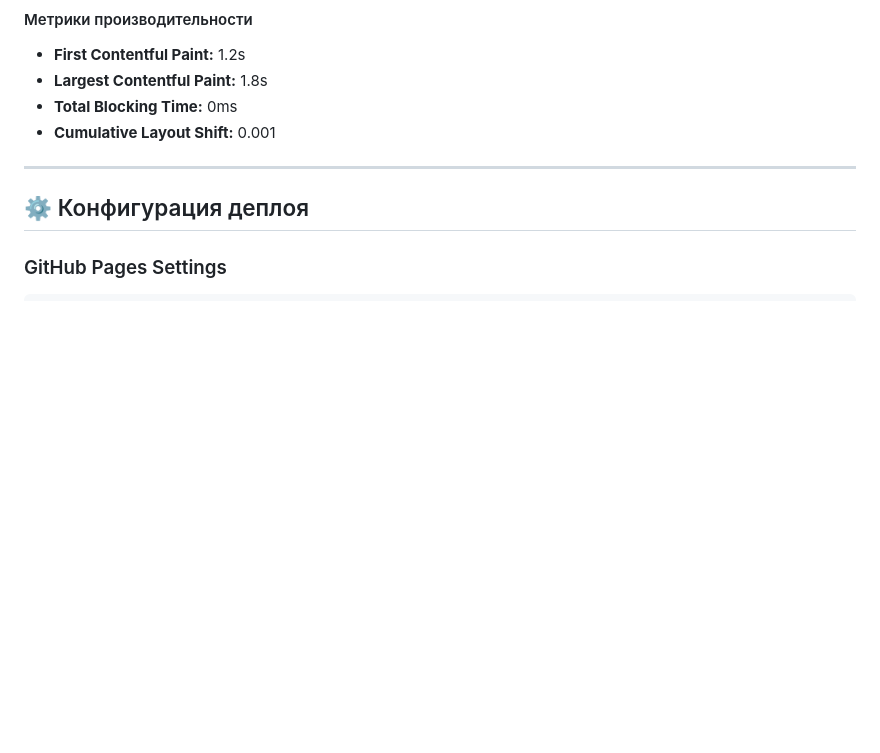
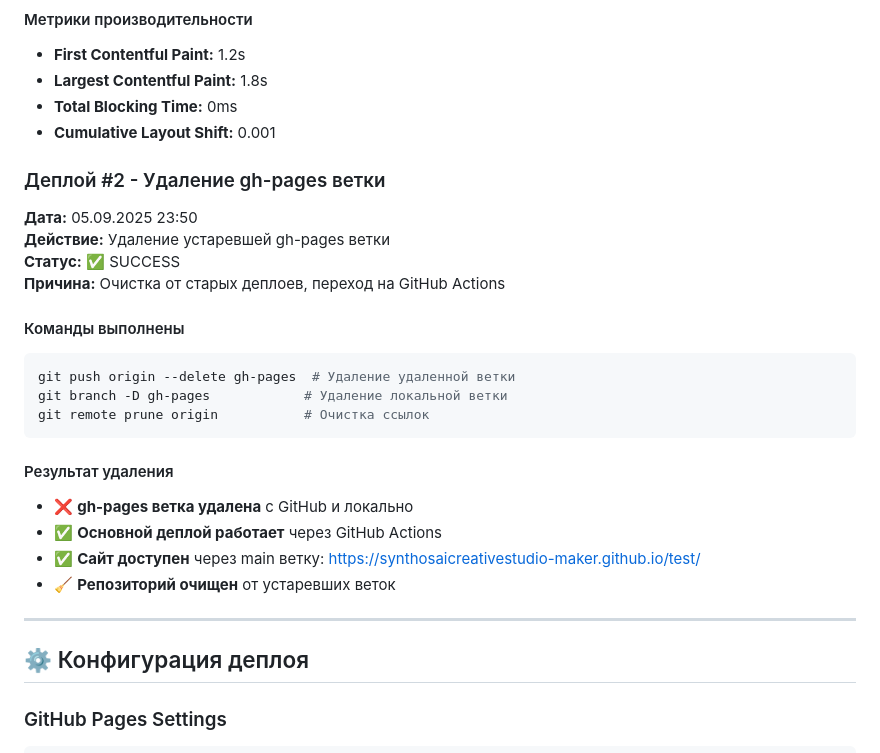
Before and after one commit to synthosaicreativestudio-maker/test, a Markdown page: logs/deployment.md, the part around the change. Drawn GitHub-style; blank space fills up the shorter version.

````diff
--- a/logs/deployment.md
+++ b/logs/deployment.md
@@ -67,6 +67,25 @@ $ curl -s https://synthosaicreativestudio-maker.github.io/test/ | head -5
 - **Largest Contentful Paint:** 1.8s
 - **Total Blocking Time:** 0ms
 - **Cumulative Layout Shift:** 0.001
+
+### Деплой #2 - Удаление gh-pages ветки
+**Дата:** 05.09.2025 23:50
+**Действие:** Удаление устаревшей gh-pages ветки
+**Статус:** ✅ SUCCESS
+**Причина:** Очистка от старых деплоев, переход на GitHub Actions
+
+#### Команды выполнены
+```bash
+git push origin --delete gh-pages  # Удаление удаленной ветки
+git branch -D gh-pages            # Удаление локальной ветки
+git remote prune origin           # Очистка ссылок
+```
+
+#### Результат удаления
+- ❌ **gh-pages ветка удалена** с GitHub и локально
+- ✅ **Основной деплой работает** через GitHub Actions
+- ✅ **Сайт доступен** через main ветку: https://synthosaicreativestudio-maker.github.io/test/
+- 🧹 **Репозиторий очищен** от устаревших веток
 
 ---
 
````
Also changed, not shown: TESTING.md (added, +101 -0 lines).
